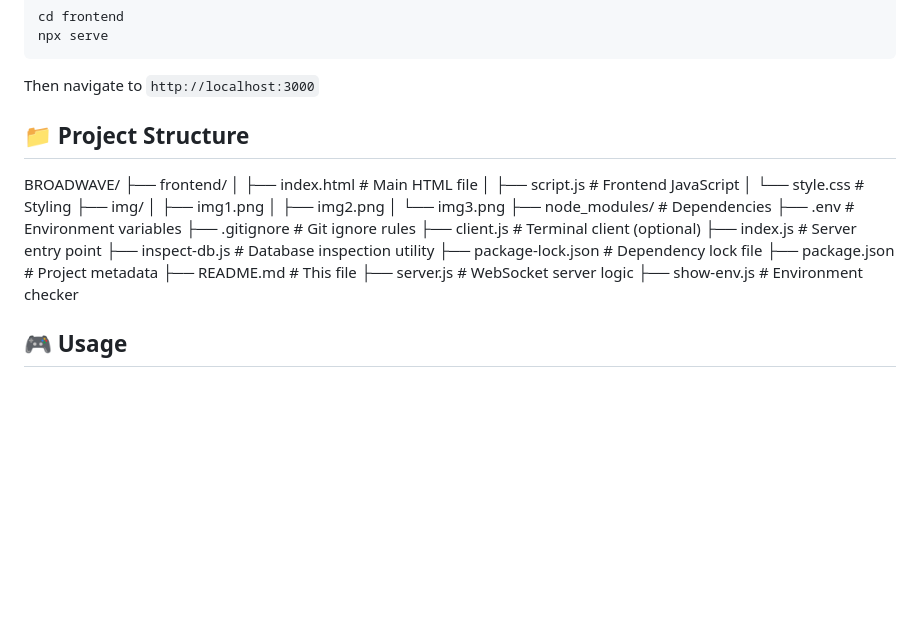
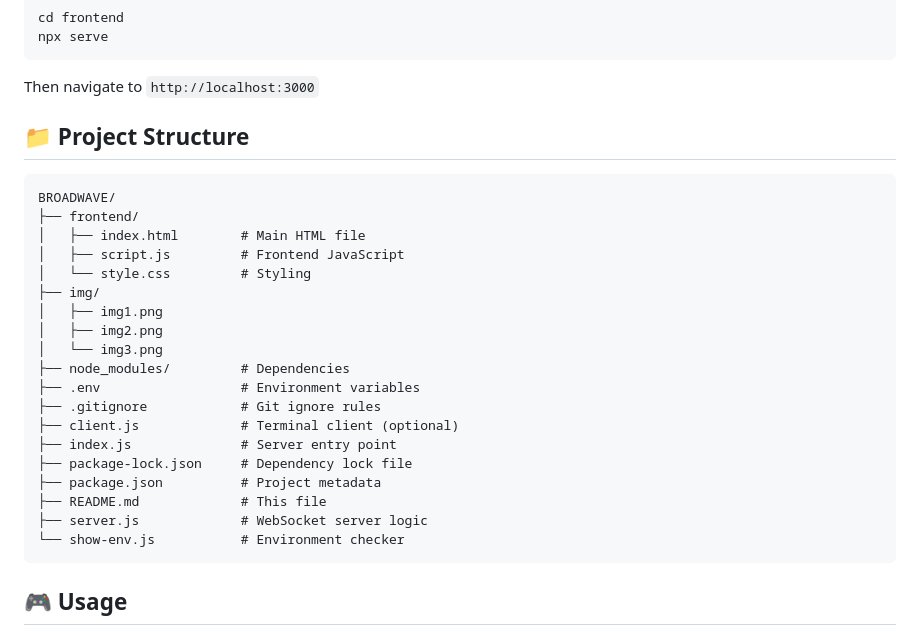
Before and after one commit to RAJPRASHUL/BroadWave, a Markdown page: README.md, the part around the change. Rendered like a GitHub page; blank space fills up the shorter version.

````diff
--- a/README.md
+++ b/README.md
@@ -78,10 +78,9 @@ npx serve
 ```
 
 Then navigate to `http://localhost:3000`
-
 ## 📁 Project Structure
 
-
+```text
 BROADWAVE/
 ├── frontend/
 │   ├── index.html        # Main HTML file
@@ -96,12 +95,12 @@ BROADWAVE/
 ├── .gitignore            # Git ignore rules
 ├── client.js             # Terminal client (optional)
 ├── index.js              # Server entry point
-├── inspect-db.js         # Database inspection utility
 ├── package-lock.json     # Dependency lock file
 ├── package.json          # Project metadata
 ├── README.md             # This file
 ├── server.js             # WebSocket server logic
-├── show-env.js           # Environment checker
+└── show-env.js           # Environment checker
+```
 
 
 
````
